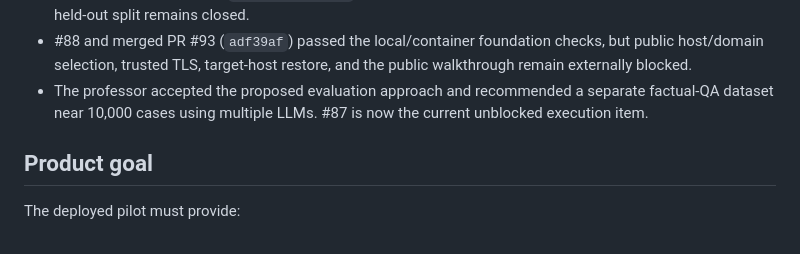
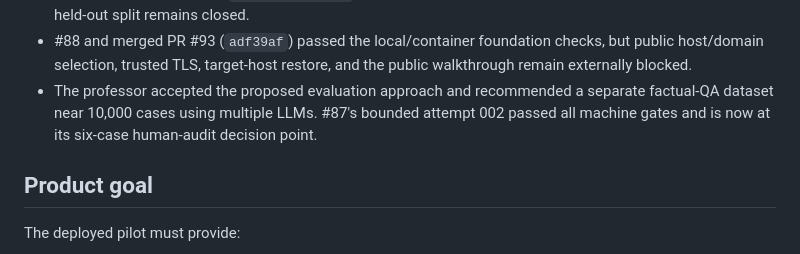
Before and after one commit to horiiiiii032929/digital-twin, a Markdown page: research/00_admin/github-project-readme.md, the part around the change. GitHub-like rendering.

Commit message:
Sync factual QA project status

```diff
--- a/research/00_admin/github-project-readme.md
+++ b/research/00_admin/github-project-readme.md
@@ -26,8 +26,9 @@ historical record.
   checks, but public host/domain selection, trusted TLS, target-host restore,
   and the public walkthrough remain externally blocked.
 - The professor accepted the proposed evaluation approach and recommended a
-  separate factual-QA dataset near 10,000 cases using multiple LLMs. #87 is now
-  the current unblocked execution item.
+  separate factual-QA dataset near 10,000 cases using multiple LLMs. #87's
+  bounded attempt 002 passed all machine gates and is now at its six-case
+  human-audit decision point.
 
 ## Product goal
 
```
